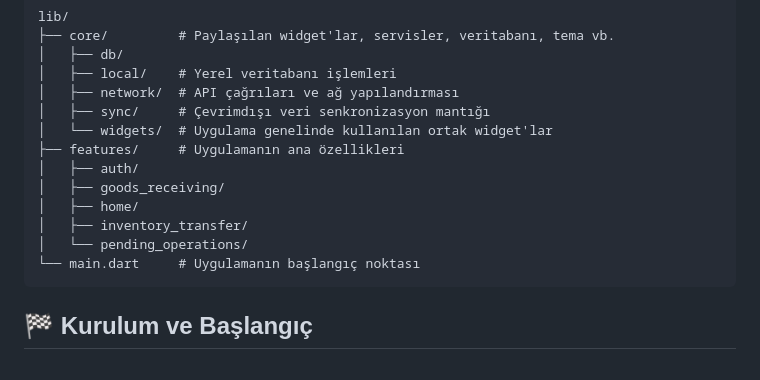
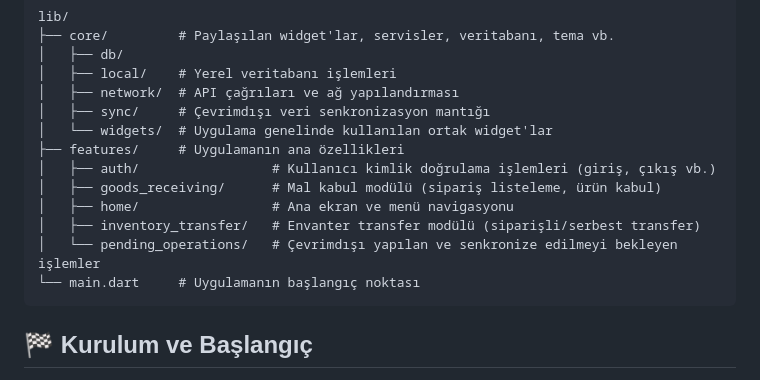
Before and after one commit to foxxafa/diapalet, a Markdown page: README.md, the part around the change. Drawn GitHub-style.

Commit message:
düzeltme 2

````diff
--- a/README.md
+++ b/README.md
@@ -53,11 +53,11 @@ lib/
 │   ├── sync/     # Çevrimdışı veri senkronizasyon mantığı
 │   └── widgets/  # Uygulama genelinde kullanılan ortak widget'lar
 ├── features/     # Uygulamanın ana özellikleri
-│   ├── auth/
-│   ├── goods_receiving/
-│   ├── home/
-│   ├── inventory_transfer/
-│   └── pending_operations/
+│   ├── auth/                 # Kullanıcı kimlik doğrulama işlemleri (giriş, çıkış vb.)
+│   ├── goods_receiving/      # Mal kabul modülü (sipariş listeleme, ürün kabul)
+│   ├── home/                 # Ana ekran ve menü navigasyonu
+│   ├── inventory_transfer/   # Envanter transfer modülü (siparişli/serbest transfer)
+│   └── pending_operations/   # Çevrimdışı yapılan ve senkronize edilmeyi bekleyen işlemler
 └── main.dart     # Uygulamanın başlangıç noktası
 ```
 
````
